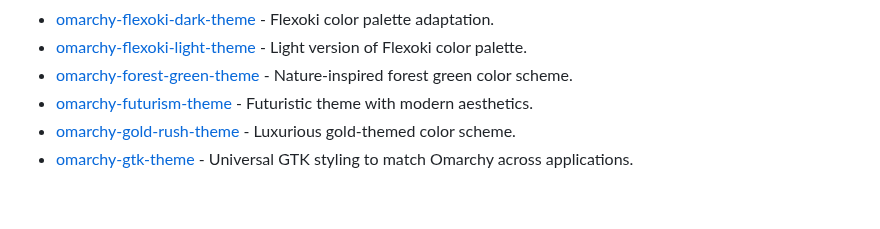
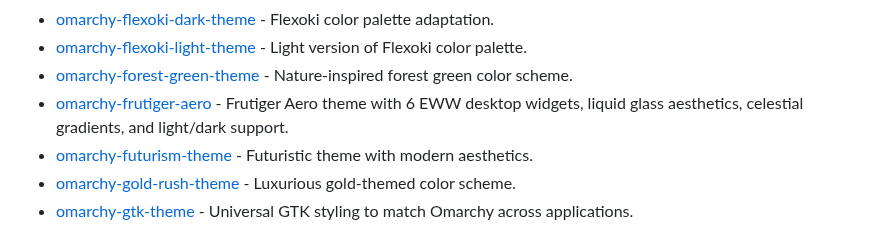
Before and after one commit to aorumbayev/awesome-omarchy, a Markdown page: README.md, the part around the change. Rendered like a GitHub page; blank space fills up the shorter version.

Commit message:
Add omarchy-frutiger-aero theme (#42)

```diff
--- a/README.md
+++ b/README.md
@@ -70,6 +70,7 @@
 - [omarchy-flexoki-dark-theme](https://github.com/euandeas/omarchy-flexoki-dark-theme) - Flexoki color palette adaptation.
 - [omarchy-flexoki-light-theme](https://github.com/euandeas/omarchy-flexoki-light-theme) - Light version of Flexoki color palette.
 - [omarchy-forest-green-theme](https://github.com/abhijeet-swami/omarchy-forest-green-theme) - Nature-inspired forest green color scheme.
+- [omarchy-frutiger-aero](https://github.com/VECTORG99/omarchy-frutiger-aero) - Frutiger Aero theme with 6 EWW desktop widgets, liquid glass aesthetics, celestial gradients, and light/dark support.
 - [omarchy-futurism-theme](https://github.com/bjarneo/omarchy-futurism-theme) - Futuristic theme with modern aesthetics.
 - [omarchy-gold-rush-theme](https://github.com/tahayvr/omarchy-gold-rush-theme) - Luxurious gold-themed color scheme.
 - [omarchy-gtk-theme](https://github.com/bjarneo/omarchy-gtk-theme) - Universal GTK styling to match Omarchy across applications.
```
